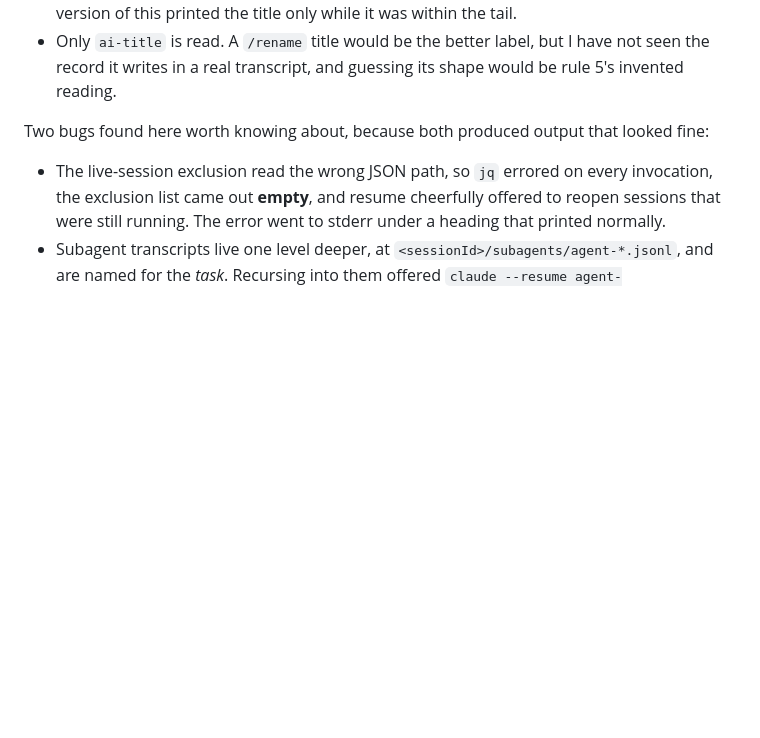
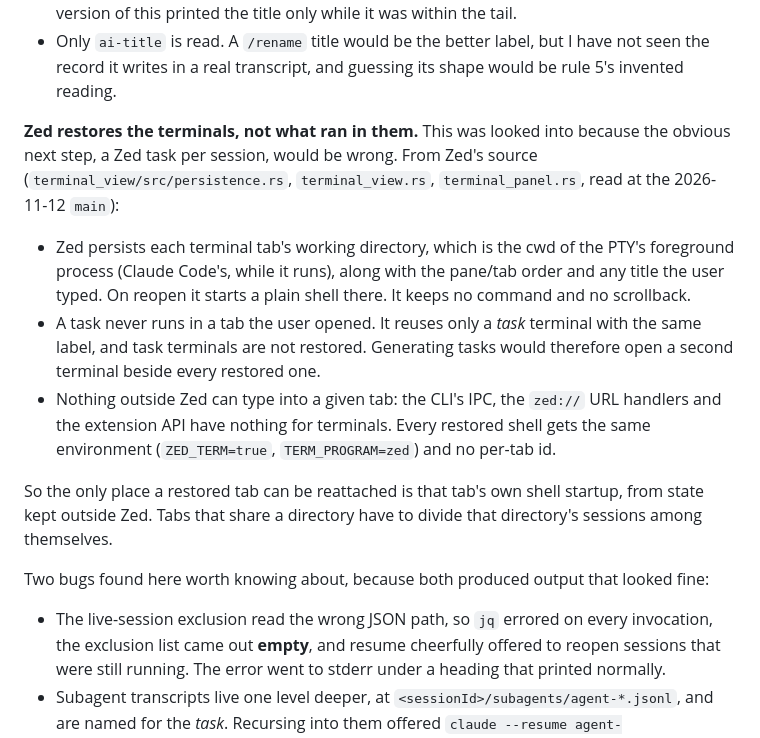
Before and after one commit to rv-jclark/ccwatch, a Markdown page: docs/DESIGN.md, the part around the change. GitHub-like rendering; blank space fills up the shorter version.

Commit message:
docs: record why Zed tasks cannot reattach restored terminals
From Zed's source: a restored terminal tab gets its old working directory
and a plain shell, a task only ever runs in a task terminal of its own, and
nothing outside Zed can type into a given tab. Generated tasks would open a
duplicate beside every restored terminal, so any reattach has to happen in
the restored shell's own startup.

Co-Authored-By: Claude Opus 5.5 <noreply@anthropic.com>

```diff
--- a/docs/DESIGN.md
+++ b/docs/DESIGN.md
@@ -1715,6 +1715,27 @@ claude --resume 4fb92dd3-0000-0000-0000-000000000000
 - Only `ai-title` is read. A `/rename` title would be the better label, but I
   have not seen the record it writes in a real transcript, and guessing its
   shape would be rule 5's invented reading.
+
+**Zed restores the terminals, not what ran in them.** This was looked into
+because the obvious next step, a Zed task per session, would be wrong. From
+Zed's source (`terminal_view/src/persistence.rs`, `terminal_view.rs`,
+`terminal_panel.rs`, read at the 2026-11-12 `main`):
+
+- Zed persists each terminal tab's working directory, which is the cwd of the
+  PTY's foreground process (Claude Code's, while it runs), along with the
+  pane/tab order and any title the user typed. On reopen it starts a plain
+  shell there. It keeps no command and no scrollback.
+- A task never runs in a tab the user opened. It reuses only a *task* terminal
+  with the same label, and task terminals are not restored. Generating tasks
+  would therefore open a second terminal beside every restored one.
+- Nothing outside Zed can type into a given tab: the CLI's IPC, the `zed://`
+  URL handlers and the extension API have nothing for terminals. Every
+  restored shell gets the same environment (`ZED_TERM=true`,
+  `TERM_PROGRAM=zed`) and no per-tab id.
+
+So the only place a restored tab can be reattached is that tab's own shell
+startup, from state kept outside Zed. Tabs that share a directory have to
+divide that directory's sessions among themselves.
 
 Two bugs found here worth knowing about, because both produced output that
 looked fine:
```
